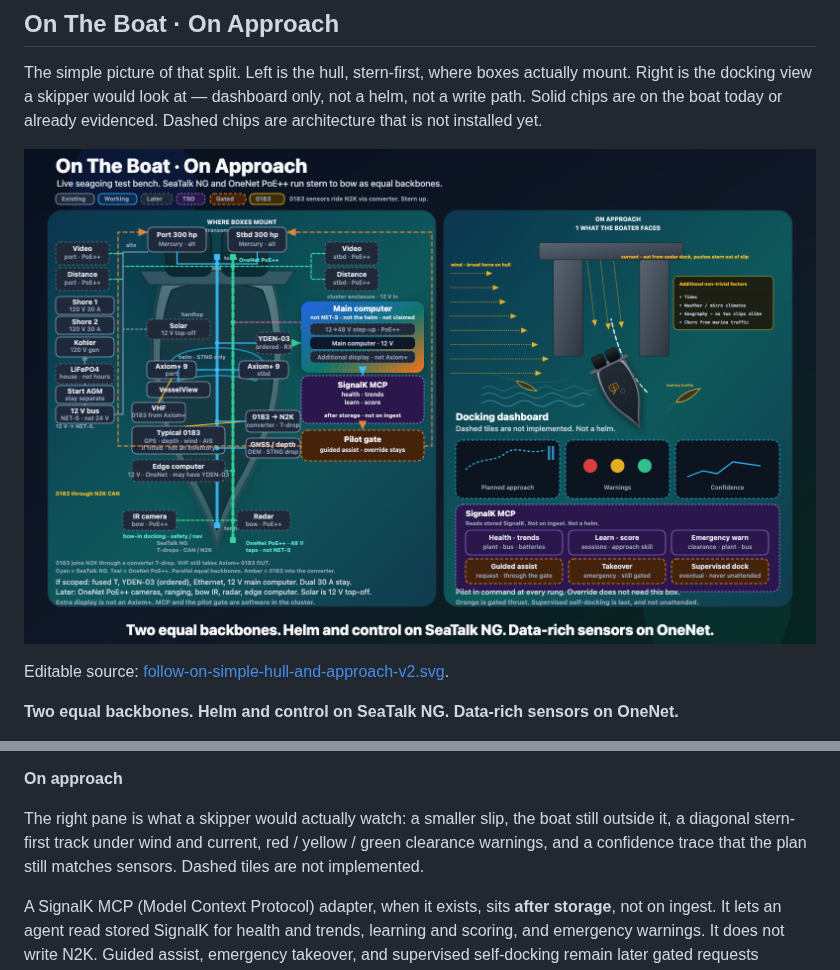
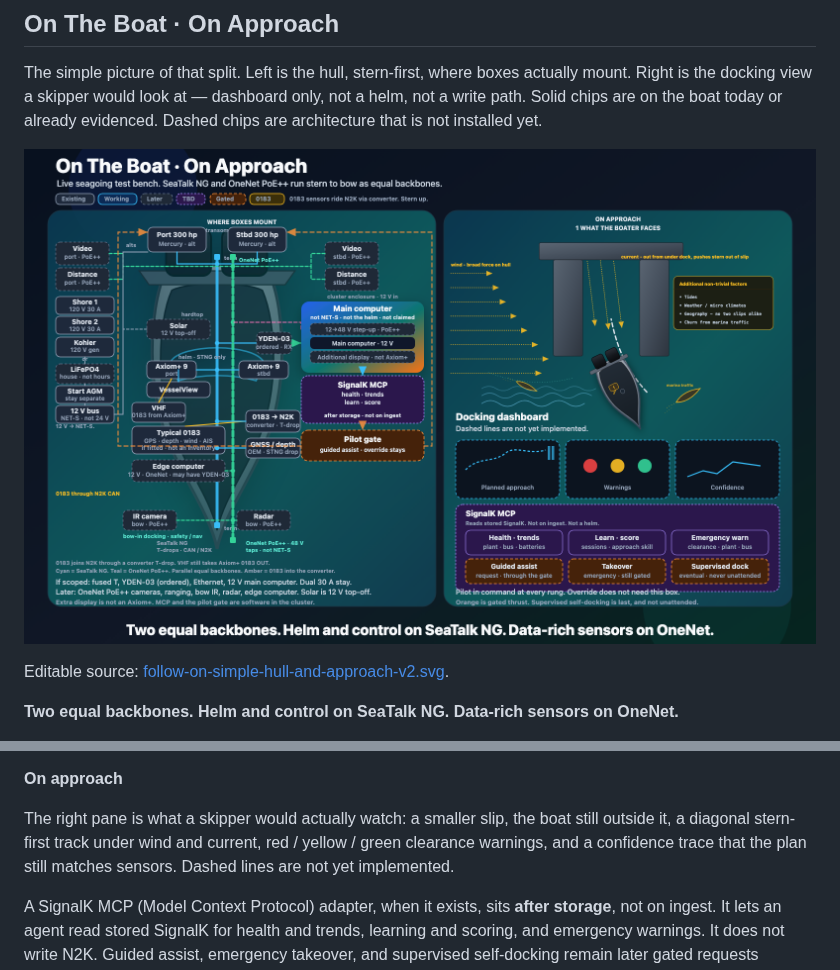
Before and after one commit to damauer/BoatAutonomy, a Markdown page: docs/marine-network-architecture.md, 2 parts joined by grey strips. Rendered like a GitHub page; pictures changed too: assets/diagrams/follow-on-simple-hull-and-approach-v2.png.

Commit message:
say dashed lines are not yet implemented
Drop Not a helm from the On Approach dashboard caption.

```diff
--- a/docs/marine-network-architecture.md
+++ b/docs/marine-network-architecture.md
@@ -94,8 +94,8 @@ drawing is a throttle wire.
 The right pane is what a skipper would actually watch: a smaller slip,
 the boat still outside it, a diagonal stern-first track under wind and
 current, red / yellow / green clearance warnings, and a confidence
-trace that the plan still matches sensors. Dashed tiles are not
-implemented.
+trace that the plan still matches sensors. Dashed lines are not
+yet implemented.
 
 A SignalK MCP (Model Context Protocol) adapter, when it exists, sits
 **after storage**, not on ingest. It lets an agent read stored SignalK
```
Also changed, not shown: 1 other file.
